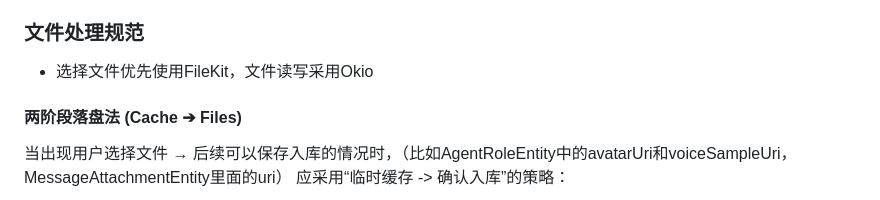
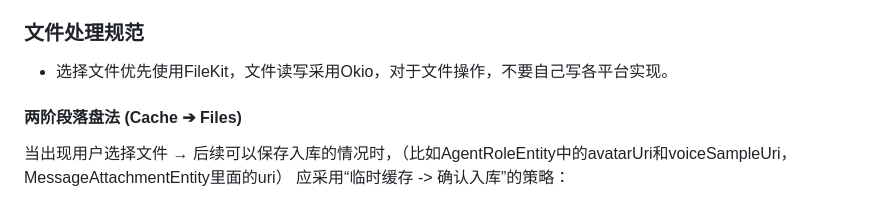
Before and after one commit to KaiXuan666/StarRailChatBox, a Markdown page: AGENTS.md, the part around the change. Drawn GitHub-style.

Commit message:
refactor(docs): 更新文件处理规范文档
- 在文件处理规范中补充说明不要自己写各平台实现的指导原则

```diff
--- a/AGENTS.md
+++ b/AGENTS.md
@@ -100,7 +100,7 @@ driver、provider 和日志出口等边界。
 - 编写跨平台代码前，如果有比较成熟的第三方库，优先使用第三方库，不要自行实现功能。
 
 ### 文件处理规范
-- 选择文件优先使用FileKit，文件读写采用Okio
+- 选择文件优先使用FileKit，文件读写采用Okio，对于文件操作，不要自己写各平台实现。
 
 #### 两阶段落盘法 (Cache ➔ Files)
 当出现用户选择文件 → 后续可以保存入库的情况时，（比如AgentRoleEntity中的avatarUri和voiceSampleUri，MessageAttachmentEntity里面的uri）
```
